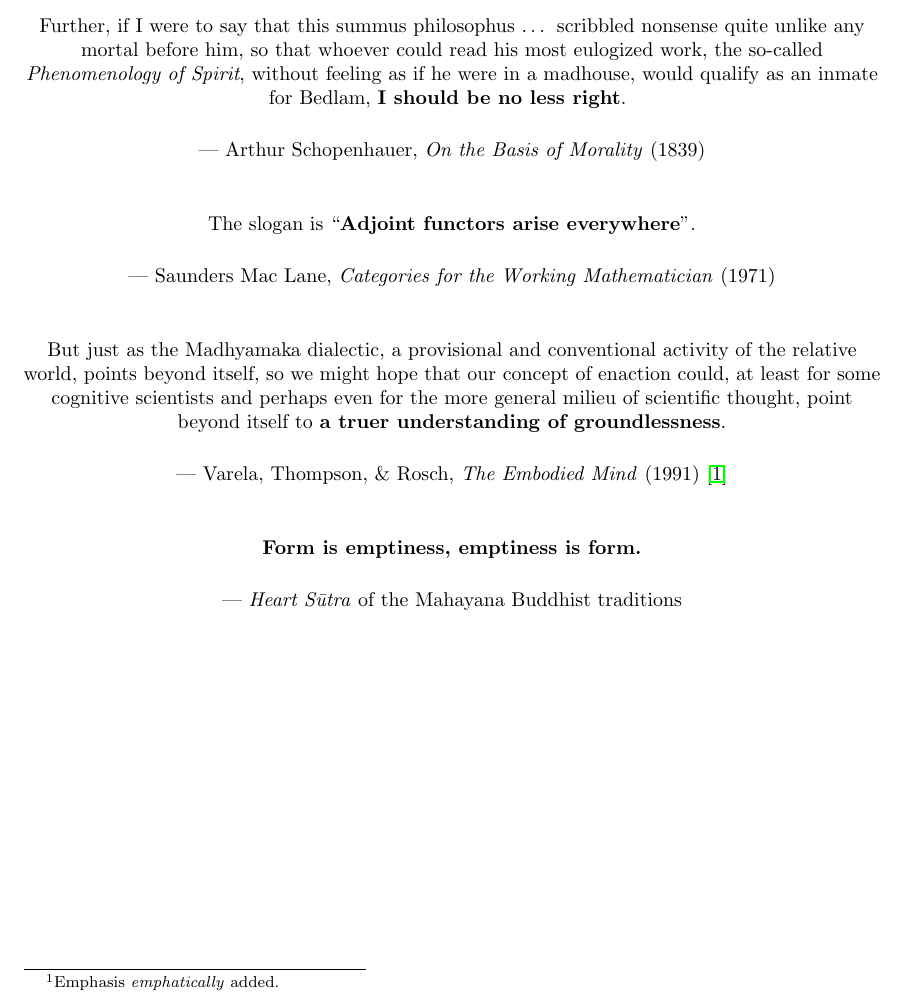
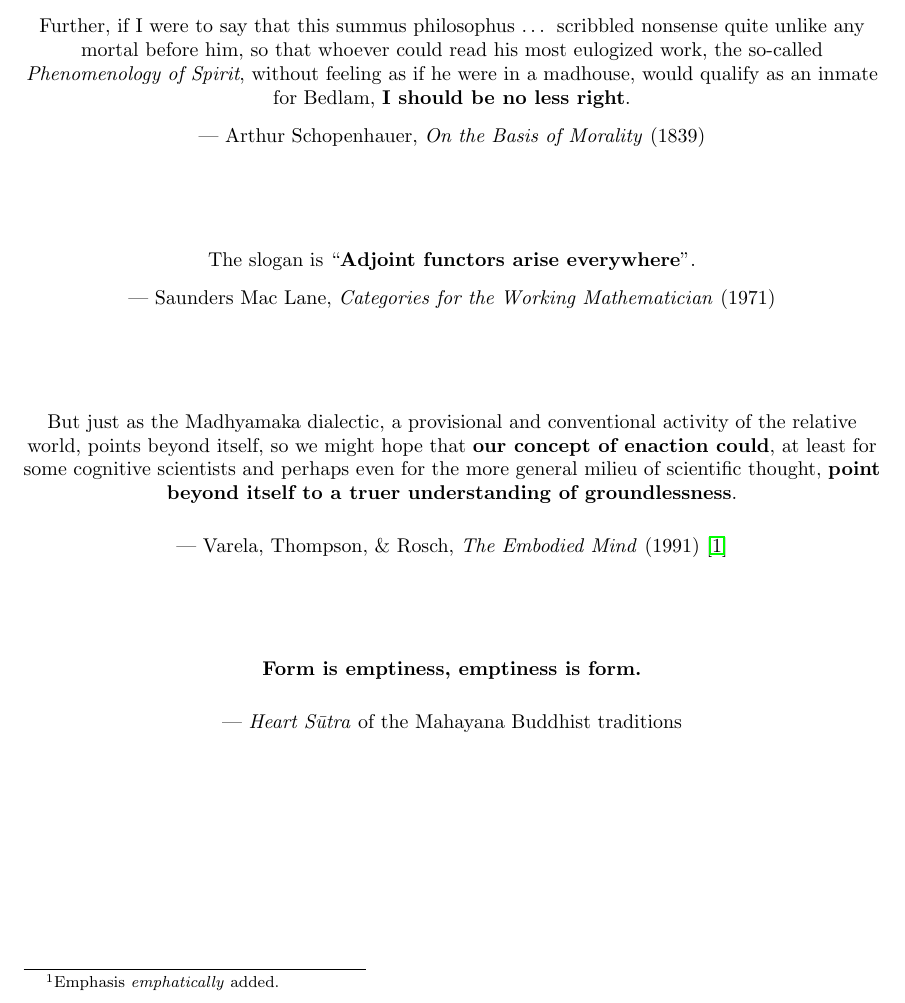
Before and after one commit to laundrevity/enaction, a LaTeX paper (enaction.tex): part of page 2 of 14, cut so that both start at the same text. Compiled offline with pdfLaTeX.

Commit message:
pretty quote page

```diff
--- a/enaction.tex
+++ b/enaction.tex
@@ -44,30 +44,30 @@
     If I were to say that the so-called philosophy of this fellow Hegel is a colossal piece of mystification which will yet provide posterity with an inexhaustible theme for laughter at our times, that it is a pseudo-philosophy paralyzing all mental powers, stifling all real thinking, and, by the most outrageous misuse of language, putting in its place the \emph{hollowest}\footnote{Emphasis \emph{emphatically} added.}, most senseless, thoughtless, and, as is confirmed by its success, most stupefying verbiage, \textbf{I should be quite right}.\\
     \vspace{0.25cm}
     Further, if I were to say that this summus philosophus … scribbled nonsense quite unlike any mortal before him, so that whoever could read his most eulogized work, the so-called \emph{Phenomenology of Spirit}, without feeling as if he were in a madhouse, would qualify as an inmate for Bedlam, \textbf{I should be no less right}.
-    \vspace{0.5cm}
 
+    \vspace{0.25cm}
     — Arthur Schopenhauer, \emph{On the Basis of Morality} (1839)
 \end{center}
 
-\vspace{5px} % Add some vertical space between quotes
+\vspace{30px} % Add some vertical space between quotes
 
 \begin{center}
     The slogan is ``\textbf{Adjoint functors arise everywhere}''. \\
 
-    \vspace{0.5cm}
+    \vspace{0.25cm}
     — Saunders Mac Lane, \emph{Categories for the Working Mathematician} (1971)
 \end{center}
 
-\vspace{5px}
+\vspace{30px}
 
 \begin{center}
-    But just as the Madhyamaka dialectic, a provisional and conventional activity of the relative world, points beyond itself, so we might hope that our concept of enaction could, at least for some cognitive scientists and perhaps even for the more general milieu of scientific thought, point beyond itself to \textbf{a truer understanding of groundlessness}.
+    But just as the Madhyamaka dialectic, a provisional and conventional activity of the relative world, points beyond itself, so we might hope that \textbf{our concept of enaction could}, at least for some cognitive scientists and perhaps even for the more general milieu of scientific thought, \textbf{point beyond itself to a truer understanding of groundlessness}.
 
     \vspace{0.5cm}
     — Varela, Thompson, \& Rosch, \emph{The Embodied Mind} (1991) \cite{varela1991}
 \end{center}
 
-\vspace{5px} % Add some vertical space between quotes
+\vspace{30px} % Add some vertical space between quotes
 
 \begin{center}
     \textbf{Form is emptiness, emptiness is form.}\\
```
Also changed, not shown: enaction.pdf.
